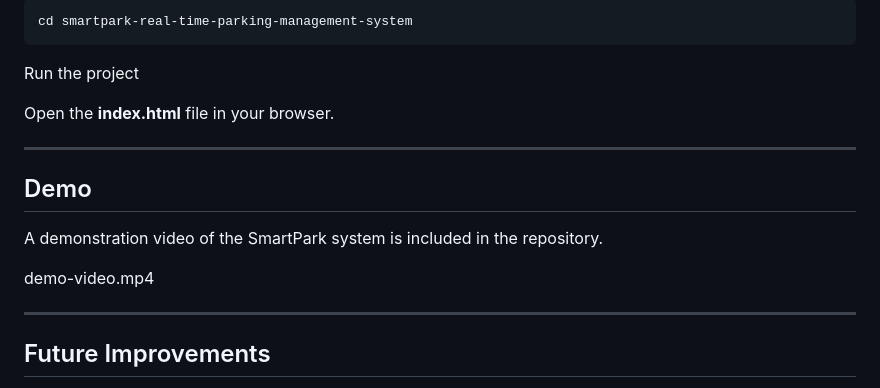
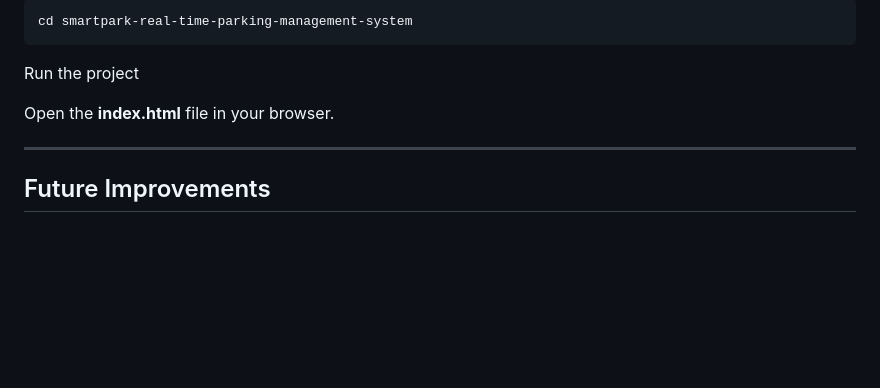
Before and after one commit to himanshugoud/smartpark-real-time-parking-management-system, a Markdown page: README.md, the part around the change. Rendered like a GitHub page; blank space fills up the shorter version.

```diff
--- a/README.md
+++ b/README.md
@@ -142,14 +142,6 @@ Open the **index.html** file in your browser.
 
 ---
 
-## Demo
-
-A demonstration video of the SmartPark system is included in the repository.
-
-demo-video.mp4
-
----
-
 ## Future Improvements
 
 * IoT sensor integration for real parking detection
```
